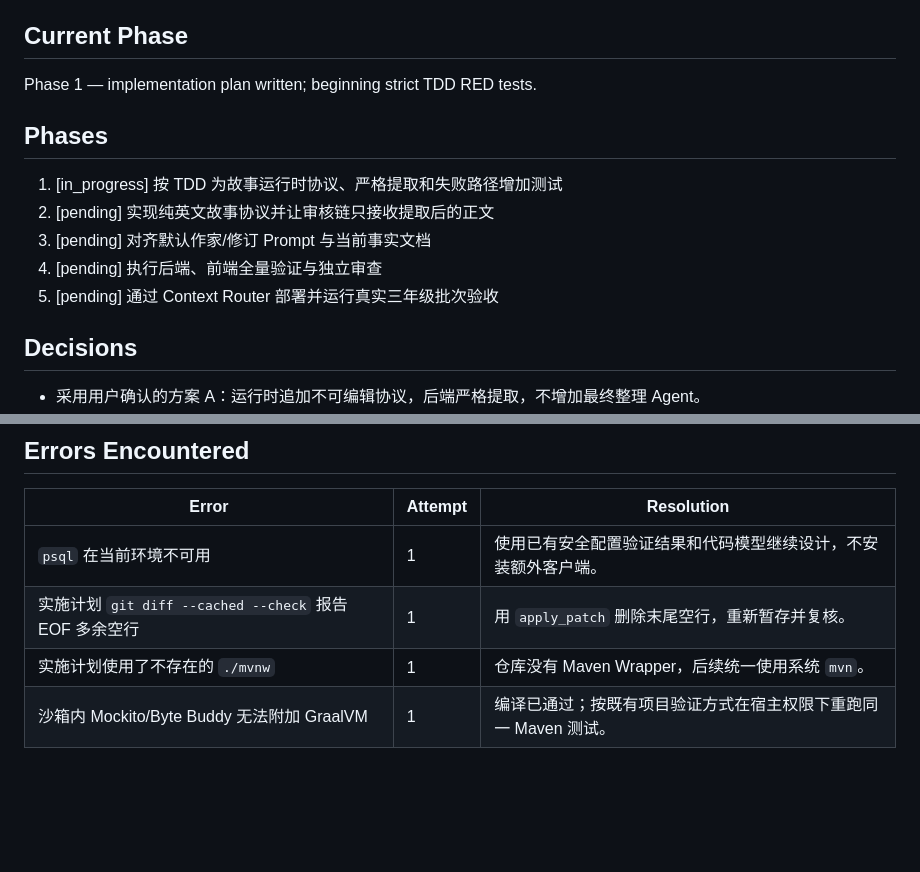
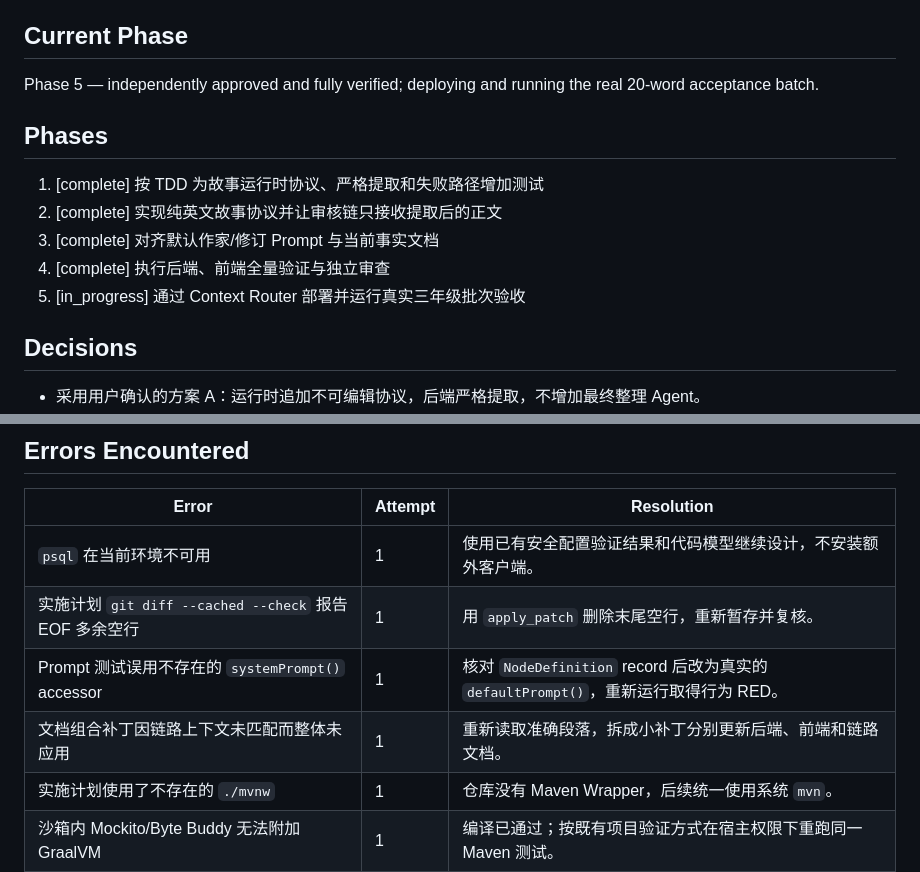
Before and after one commit to ConchiLucas/english_material, a Markdown page: task_plan.md, 2 parts joined by grey strips. GitHub-like rendering; blank space fills up the shorter version.

Commit message:
docs: record pure story verification

```diff
--- a/task_plan.md
+++ b/task_plan.md
@@ -4,14 +4,14 @@
 修复故事运行的最终结果污染：新批次只保存纯英文场景标题与故事正文，完整 Agent 原始输出仍保留用于审计。
 
 ## Current Phase
-Phase 1 — implementation plan written; beginning strict TDD RED tests.
+Phase 5 — independently approved and fully verified; deploying and running the real 20-word acceptance batch.
 
 ## Phases
-1. [in_progress] 按 TDD 为故事运行时协议、严格提取和失败路径增加测试
-2. [pending] 实现纯英文故事协议并让审核链只接收提取后的正文
-3. [pending] 对齐默认作家/修订 Prompt 与当前事实文档
-4. [pending] 执行后端、前端全量验证与独立审查
-5. [pending] 通过 Context Router 部署并运行真实三年级批次验收
+1. [complete] 按 TDD 为故事运行时协议、严格提取和失败路径增加测试
+2. [complete] 实现纯英文故事协议并让审核链只接收提取后的正文
+3. [complete] 对齐默认作家/修订 Prompt 与当前事实文档
+4. [complete] 执行后端、前端全量验证与独立审查
+5. [in_progress] 通过 Context Router 部署并运行真实三年级批次验收
 
 ## Decisions
 - 采用用户确认的方案 A：运行时追加不可编辑协议，后端严格提取，不增加最终整理 Agent。
@@ -41,6 +41,8 @@ Phase 1 — implementation plan written; beginning strict TDD RED tests.
 | --- | --- | --- |
 | `psql` 在当前环境不可用 | 1 | 使用已有安全配置验证结果和代码模型继续设计，不安装额外客户端。 |
 | 实施计划 `git diff --cached --check` 报告 EOF 多余空行 | 1 | 用 `apply_patch` 删除末尾空行，重新暂存并复核。 |
+| Prompt 测试误用不存在的 `systemPrompt()` accessor | 1 | 核对 `NodeDefinition` record 后改为真实的 `defaultPrompt()`，重新运行取得行为 RED。 |
+| 文档组合补丁因链路上下文未匹配而整体未应用 | 1 | 重新读取准确段落，拆成小补丁分别更新后端、前端和链路文档。 |
 | 实施计划使用了不存在的 `./mvnw` | 1 | 仓库没有 Maven Wrapper，后续统一使用系统 `mvn`。 |
 | 沙箱内 Mockito/Byte Buddy 无法附加 GraalVM | 1 | 编译已通过；按既有项目验证方式在宿主权限下重跑同一 Maven 测试。 |
 | 系统 Python 运行 Worker 测试出现 FastAPI/Starlette 参数不兼容 | 1 | 项目启动脚本明确使用 `python-worker/.venv`，后续测试统一用其解释器。 |
```
Also changed, not shown: findings.md (+6 -0 lines), progress.md (+11 -0 lines).
